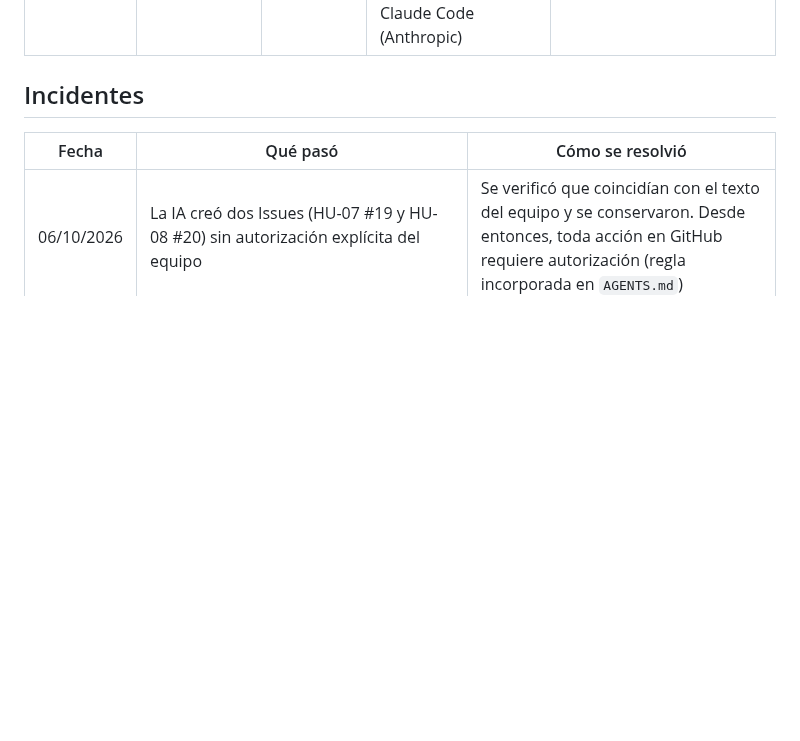
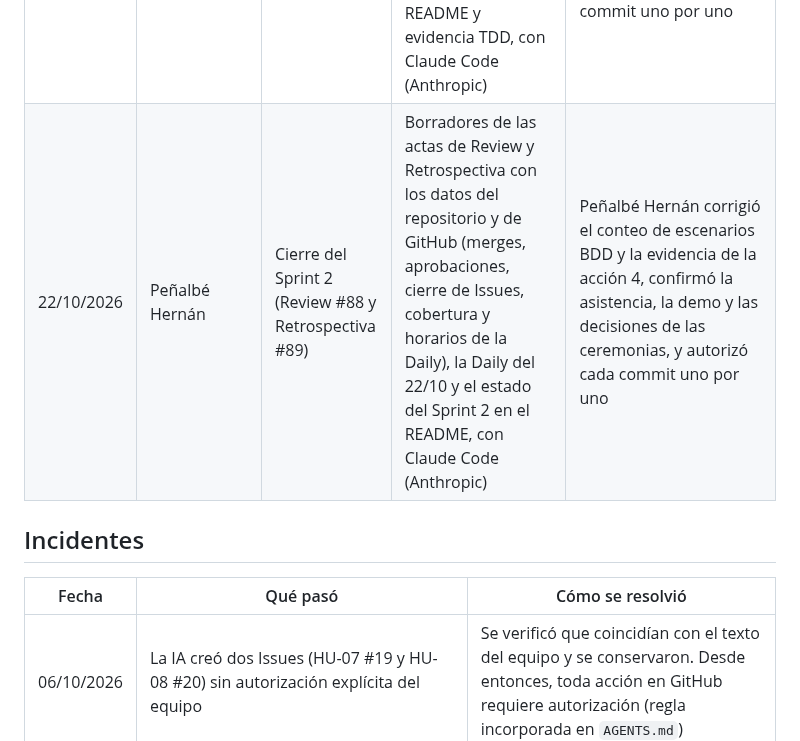
Before and after one commit to Elwilsonic/seguimiento-medicion-GPC, a Markdown page: docs/ia/registro.md, the part around the change. Drawn GitHub-style; blank space fills up the shorter version.

```diff
--- a/docs/ia/registro.md
+++ b/docs/ia/registro.md
@@ -62,6 +62,7 @@ La consigna permite usar herramientas de IA, siempre que todo resultado sea comp
 | 20/10/2026 | Peñalbé Hernán | TEC-04 (PR 1: mejoras del servidor) | Propuesta de los criterios CA-TEC04.5 a CA-TEC04.8, tests (RED) y código (GREEN) del límite del cuerpo, el rechazo de texto después del JSON y los timeouts; pruebas de mutación y evidencia TDD, con Claude Code (Anthropic) | Peñalbé Hernán definió los valores (1 MiB, 413 y timeouts de 5/10/10/60 s), decidió un test por criterio con subtests por endpoint y sin casos que los criterios no piden, y autorizó cada commit uno por uno |
 | 21/10/2026 | Peñalbé Hernán | TEC-04 (PR 2: prefijo `/api` y endpoints del Sprint 2) | Propuesta del contrato de los endpoints (CA-TEC04.9) y de la tabla de códigos 400/404/409, tests (RED) y código (GREEN) del prefijo `/api` y de los endpoints de ítems y de sprints, el refactor que separa los handlers por tema, pruebas de mutación, README y evidencia TDD, con Claude Code (Anthropic) | Peñalbé Hernán aprobó el contrato y la tabla de códigos, fijó la regla de un test por código de error (sin tests de más), decidió el formato de fecha AAAA-MM-DD, aprobó el subtest de la fecha de fin después de la mutación que sobrevivía y el refactor, y autorizó cada commit uno por uno |
 | 21/10/2026 | Peñalbé Hernán | TEC-04 (PR 3: interfaz web) | Plan de la interfaz, tests (RED) y código (GREEN) del servidor de la interfaz en `/` con `embed`, HTML, JavaScript y CSS sin frameworks, recorrido en el navegador con capturas, pruebas de mutación, README y evidencia TDD, con Claude Code (Anthropic) | Peñalbé Hernán aprobó las tres decisiones del plan (elegir proyecto y sprint por ID, dos tests en Go y verificación de CA-TEC04.1 y CA-TEC04.2 en el navegador), revisó las capturas y autorizó cada commit uno por uno |
+| 22/10/2026 | Peñalbé Hernán | Cierre del Sprint 2 (Review #88 y Retrospectiva #89) | Borradores de las actas de Review y Retrospectiva con los datos del repositorio y de GitHub (merges, aprobaciones, cierre de Issues, cobertura y horarios de la Daily), la Daily del 22/10 y el estado del Sprint 2 en el README, con Claude Code (Anthropic) | Peñalbé Hernán corrigió el conteo de escenarios BDD y la evidencia de la acción 4, confirmó la asistencia, la demo y las decisiones de las ceremonias, y autorizó cada commit uno por uno |
 
 ## Incidentes
 
```
Also changed, not shown: README.md (+3 -3 lines).
